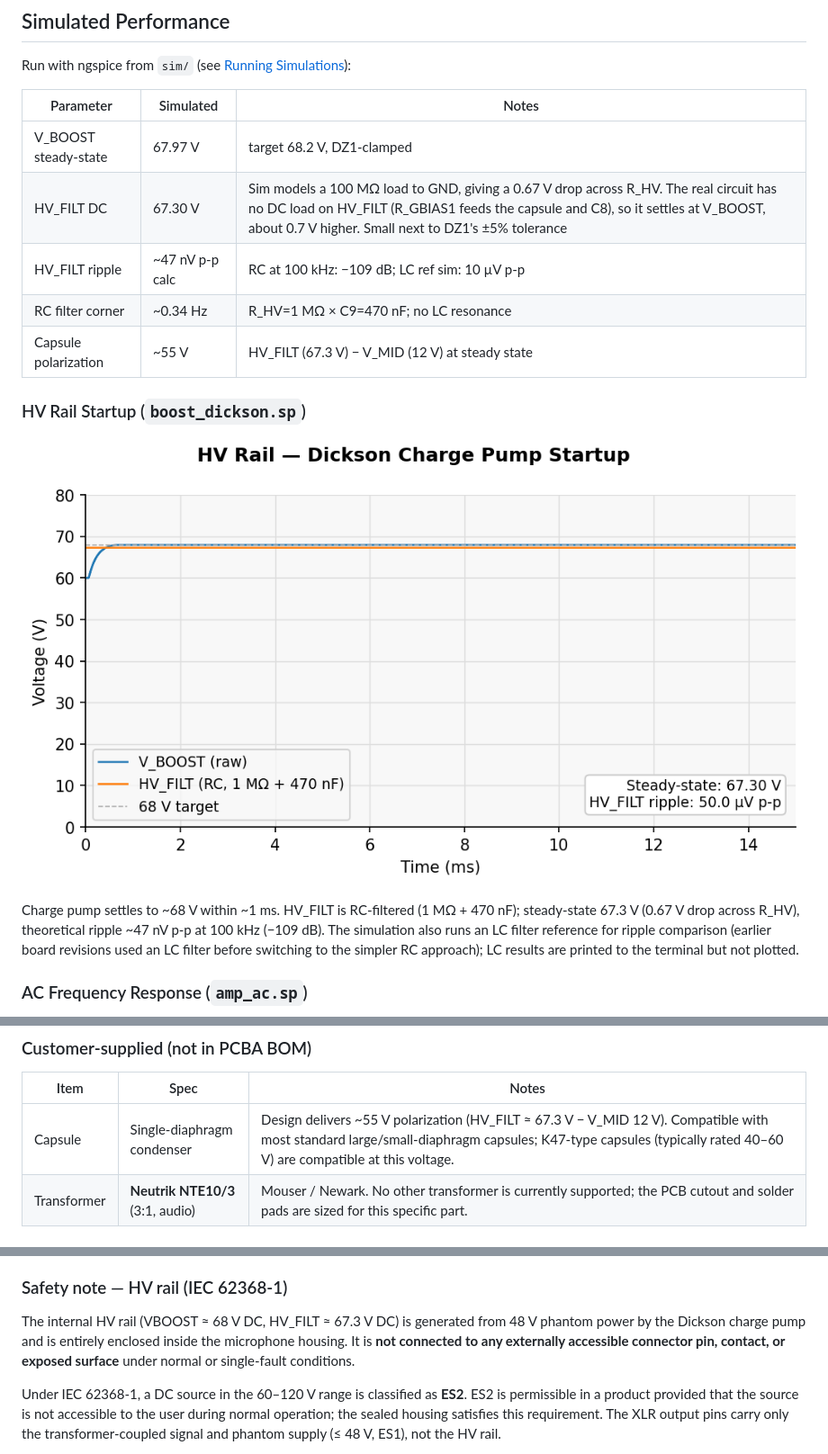
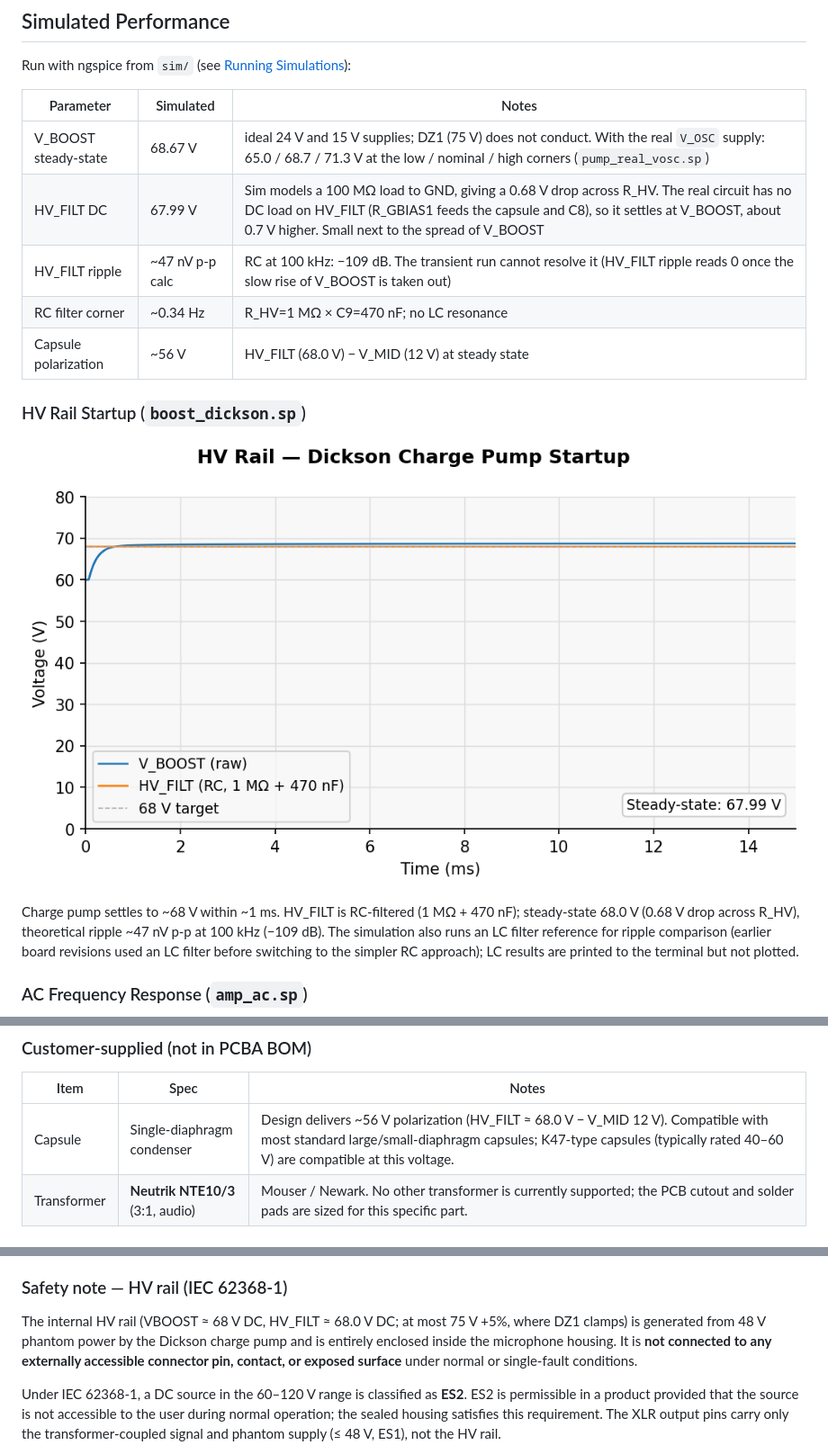
Before and after one commit to koshizuow/open-condenser-mic, a Markdown page: README.md, 3 parts joined by grey strips. Shown at 90% size. Rendered like a GitHub page; pictures changed too: img/hv_startup.png.

Commit message:
sim, docs: the 75 V DZ1 in boost_dickson.sp; V_HV_nom instead of V_HV_clamp
boost_dickson.sp still clamped VBOOST with the 68 V model. With the 75 V
MMSZ5267B (#121) DZ1 does not conduct at the nominal point and VBOOST settles
at 68.67 V instead of 67.97 V (limits 63 to 73 V unchanged).

Without the clamp VBOOST is still creeping up at 15 ms, so ripple is now
measured over the last two clock periods with the slope taken out. The HV_FILT
ripple reads 0 there; the README no longer quotes a simulated figure for it
and the plot no longer prints one.

V_HV_clamp (68) was used only as the polarisation source in amp_dc_offset.sp,
whose results do not depend on it. Renamed V_HV_nom. Comments in gen_params.py
name the parts fitted now (MMSZ4702, MMSZ5267B).

README: V_BOOST 68.67 V, HV_FILT 67.99 V, polarisation about 56 V.

Co-Authored-By: Claude Fable 5.2 <noreply@anthropic.com>
Claude-Session: https://claude.ai/code/session_01JJVE6iPs7mqtayJNH2CABt

```diff
--- a/README.md
+++ b/README.md
@@ -26,17 +26,17 @@ Run with ngspice from `sim/` (see [Running Simulations](#running-simulations)):
 
 | Parameter | Simulated | Notes |
 |---|---|---|
-| V_BOOST steady-state | 67.97 V | target 68.2 V, DZ1-clamped |
-| HV_FILT DC | 67.30 V | Sim models a 100 MΩ load to GND, giving a 0.67 V drop across R_HV. The real circuit has no DC load on HV_FILT (R_GBIAS1 feeds the capsule and C8), so it settles at V_BOOST, about 0.7 V higher. Small next to DZ1's ±5% tolerance |
-| HV_FILT ripple | ~47 nV p-p calc | RC at 100 kHz: −109 dB; LC ref sim: 10 µV p-p |
+| V_BOOST steady-state | 68.67 V | ideal 24 V and 15 V supplies; DZ1 (75 V) does not conduct. With the real `V_OSC` supply: 65.0 / 68.7 / 71.3 V at the low / nominal / high corners (`pump_real_vosc.sp`) |
+| HV_FILT DC | 67.99 V | Sim models a 100 MΩ load to GND, giving a 0.68 V drop across R_HV. The real circuit has no DC load on HV_FILT (R_GBIAS1 feeds the capsule and C8), so it settles at V_BOOST, about 0.7 V higher. Small next to the spread of V_BOOST |
+| HV_FILT ripple | ~47 nV p-p calc | RC at 100 kHz: −109 dB. The transient run cannot resolve it (HV_FILT ripple reads 0 once the slow rise of V_BOOST is taken out) |
 | RC filter corner | ~0.34 Hz | R_HV=1 MΩ × C9=470 nF; no LC resonance |
-| Capsule polarization | ~55 V | HV_FILT (67.3 V) − V_MID (12 V) at steady state |
+| Capsule polarization | ~56 V | HV_FILT (68.0 V) − V_MID (12 V) at steady state |
 
 ### HV Rail Startup (`boost_dickson.sp`)
 
 ![HV startup](img/hv_startup.png)
 
-Charge pump settles to ~68 V within ~1 ms. HV_FILT is RC-filtered (1 MΩ + 470 nF); steady-state 67.3 V (0.67 V drop across R_HV), theoretical ripple ~47 nV p-p at 100 kHz (−109 dB). The simulation also runs an LC filter reference for ripple comparison (earlier board revisions used an LC filter before switching to the simpler RC approach); LC results are printed to the terminal but not plotted.
+Charge pump settles to ~68 V within ~1 ms. HV_FILT is RC-filtered (1 MΩ + 470 nF); steady-state 68.0 V (0.68 V drop across R_HV), theoretical ripple ~47 nV p-p at 100 kHz (−109 dB). The simulation also runs an LC filter reference for ripple comparison (earlier board revisions used an LC filter before switching to the simpler RC approach); LC results are printed to the terminal but not plotted.
 
 ### AC Frequency Response (`amp_ac.sp`)
 
@@ -101,7 +101,7 @@ The figures above are simulated. [docs/measurement.md](docs/measurement.md) desc
 ### Customer-supplied (not in PCBA BOM)
 | Item | Spec | Notes |
 |---|---|---|
-| Capsule | Single-diaphragm condenser | Design delivers ~55 V polarization (HV_FILT ≈ 67.3 V − V_MID 12 V). Compatible with most standard large/small-diaphragm capsules; K47-type capsules (typically rated 40–60 V) are compatible at this voltage. |
+| Capsule | Single-diaphragm condenser | Design delivers ~56 V polarization (HV_FILT ≈ 68.0 V − V_MID 12 V). Compatible with most standard large/small-diaphragm capsules; K47-type capsules (typically rated 40–60 V) are compatible at this voltage. |
 | Transformer | **Neutrik NTE10/3** (3:1, audio) | Mouser / Newark. No other transformer is currently supported; the PCB cutout and solder pads are sized for this specific part. |
 
 ### Transformer wiring
@@ -139,7 +139,7 @@ Pad numbers run left to right as viewed from the **front** (component side). The
 
 ### Safety note — HV rail (IEC 62368-1)
 
-The internal HV rail (VBOOST ≈ 68 V DC, HV\_FILT ≈ 67.3 V DC) is generated from 48 V phantom power by the Dickson charge pump and is entirely enclosed inside the microphone housing. It is **not connected to any externally accessible connector pin, contact, or exposed surface** under normal or single-fault conditions.
+The internal HV rail (VBOOST ≈ 68 V DC, HV\_FILT ≈ 68.0 V DC; at most 75 V +5%, where DZ1 clamps) is generated from 48 V phantom power by the Dickson charge pump and is entirely enclosed inside the microphone housing. It is **not connected to any externally accessible connector pin, contact, or exposed surface** under normal or single-fault conditions.
 
 Under IEC 62368-1, a DC source in the 60–120 V range is classified as **ES2**. ES2 is permissible in a product provided that the source is not accessible to the user during normal operation; the sealed housing satisfies this requirement. The XLR output pins carry only the transformer-coupled signal and phantom supply (≤ 48 V, ES1), not the HV rail.
 
```
Also changed, not shown: 6 other files.
